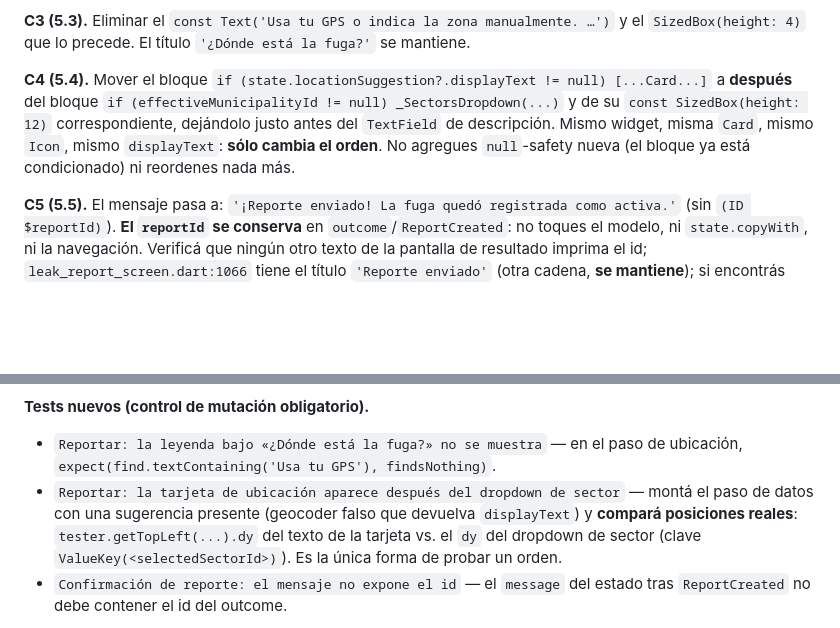
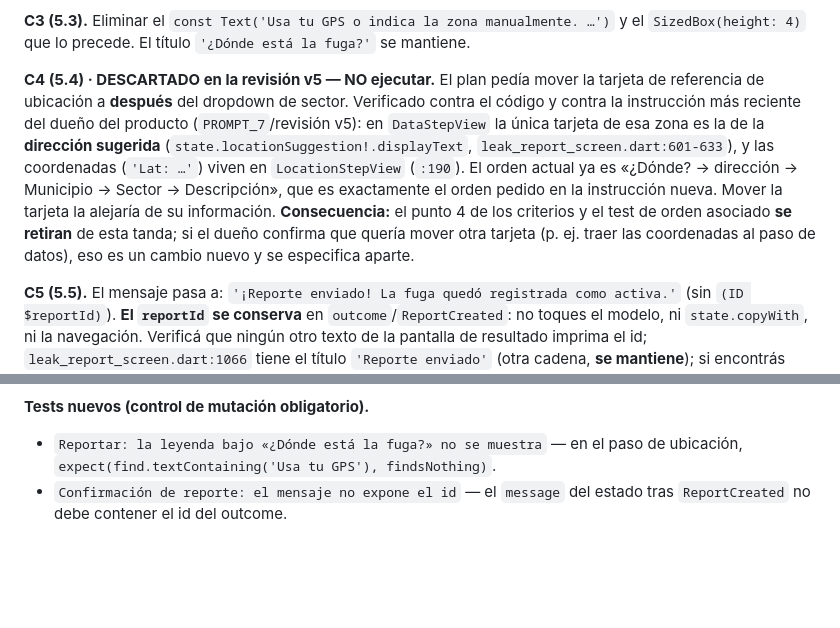
Before and after one commit to arquimedesgarcia/gota, a Markdown page: docs/PROMPT_5_UX_2026-09-23.md, 2 parts joined by grey strips. Drawn GitHub-style; blank space fills up the shorter version.

Commit message:
docs: revision v5 del plan (revision del prompt del owner) + prompt 7 (presupuesto de foto)

```diff
--- a/docs/PROMPT_5_UX_2026-09-23.md
+++ b/docs/PROMPT_5_UX_2026-09-23.md
@@ -51,11 +51,16 @@ usándose: no las toques.
 **C3 (5.3).** Eliminar el `const Text('Usa tu GPS o indica la zona manualmente. …')` y el
 `SizedBox(height: 4)` que lo precede. El título `'¿Dónde está la fuga?'` se mantiene.
 
-**C4 (5.4).** Mover el bloque `if (state.locationSuggestion?.displayText != null) [...Card...]` a
-**después** del bloque `if (effectiveMunicipalityId != null) _SectorsDropdown(...)` y de su
-`const SizedBox(height: 12)` correspondiente, dejándolo justo antes del `TextField` de descripción.
-Mismo widget, misma `Card`, mismo `Icon`, mismo `displayText`: **sólo cambia el orden**. No agregues
-`null`-safety nueva (el bloque ya está condicionado) ni reordenes nada más.
+**C4 (5.4) · DESCARTADO en la revisión v5 — NO ejecutar.** El plan pedía mover la tarjeta de
+referencia de ubicación a **después** del dropdown de sector. Verificado contra el código y contra la
+instrucción más reciente del dueño del producto (`PROMPT_7`/revisión v5): en `DataStepView` la única
+tarjeta de esa zona es la de la **dirección sugerida** (`state.locationSuggestion!.displayText`,
+`leak_report_screen.dart:601-633`), y las coordenadas (`'Lat: …'`) viven en `LocationStepView`
+(`:190`). El orden actual ya es «¿Dónde? → dirección → Municipio → Sector → Descripción», que es
+exactamente el orden pedido en la instrucción nueva. Mover la tarjeta la alejaría de su información.
+**Consecuencia:** el punto 4 de los criterios y el test de orden asociado **se retiran** de esta tanda;
+si el dueño confirma que quería mover otra tarjeta (p. ej. traer las coordenadas al paso de datos),
+eso es un cambio nuevo y se especifica aparte.
 
 **C5 (5.5).** El mensaje pasa a: `'¡Reporte enviado! La fuga quedó registrada como activa.'` (sin
 `(ID $reportId)`). **El `reportId` se conserva** en `outcome`/`ReportCreated`: no toques el modelo, ni
@@ -92,10 +97,6 @@ puntos afectados son estos.
 
 - `Reportar: la leyenda bajo «¿Dónde está la fuga?» no se muestra` — en el paso de ubicación,
   `expect(find.textContaining('Usa tu GPS'), findsNothing)`.
-- `Reportar: la tarjeta de ubicación aparece después del dropdown de sector` — montá el paso de datos
-  con una sugerencia presente (geocoder falso que devuelva `displayText`) y **compará posiciones
-  reales**: `tester.getTopLeft(...).dy` del texto de la tarjeta vs. el `dy` del dropdown de sector
-  (clave `ValueKey(<selectedSectorId>)`). Es la única forma de probar un orden.
 - `Confirmación de reporte: el mensaje no expone el id` — el `message` del estado tras `ReportCreated`
   no debe contener el id del outcome.
 
```
Also changed, not shown: docs/PLAN_IMPLEMENTACION_2026-09-22.md (+42 -0 lines), docs/PROMPT_7_PRESUPUESTO_FOTO_2026-09-23.md (added, +54 -0 lines).
